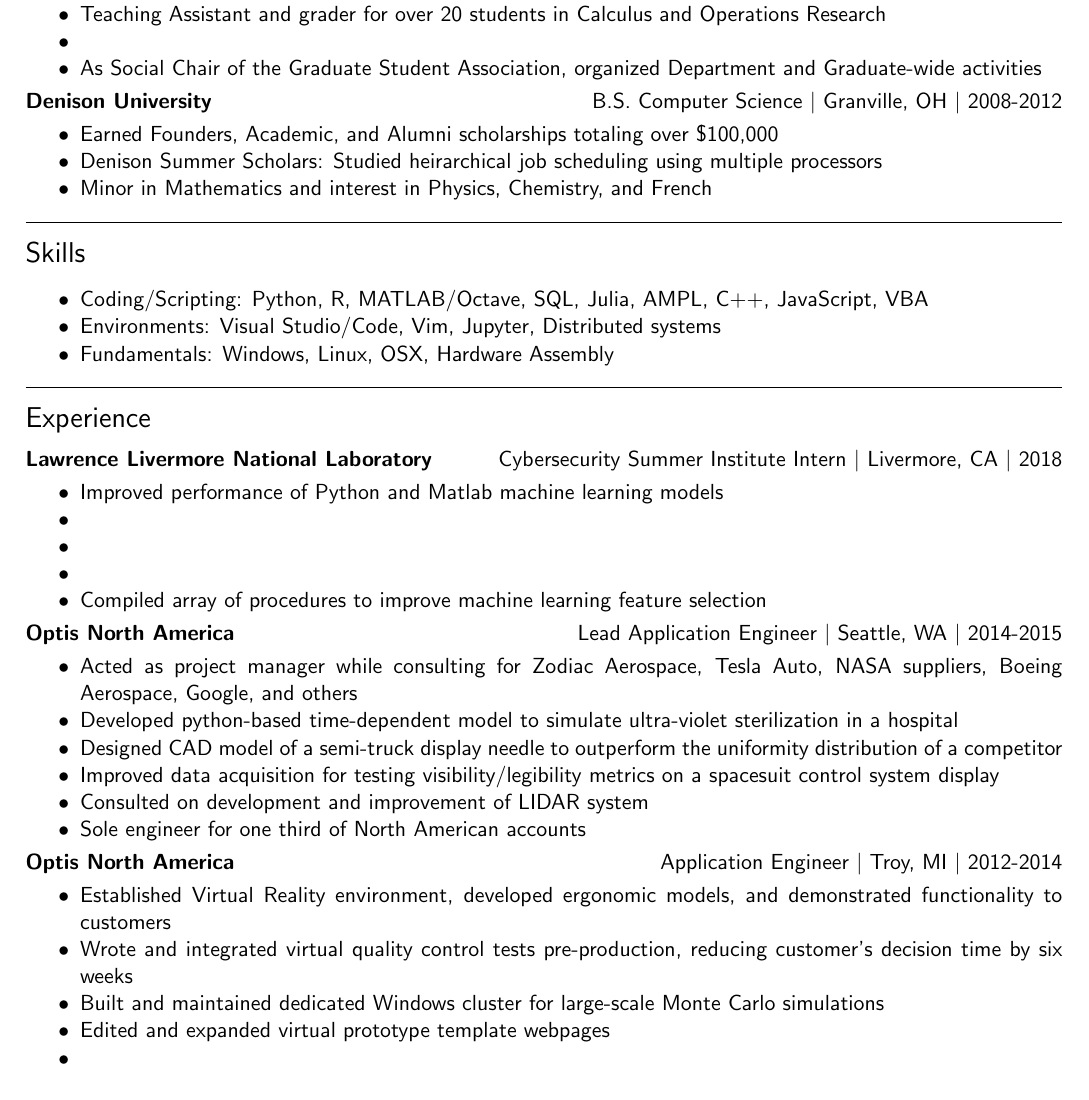
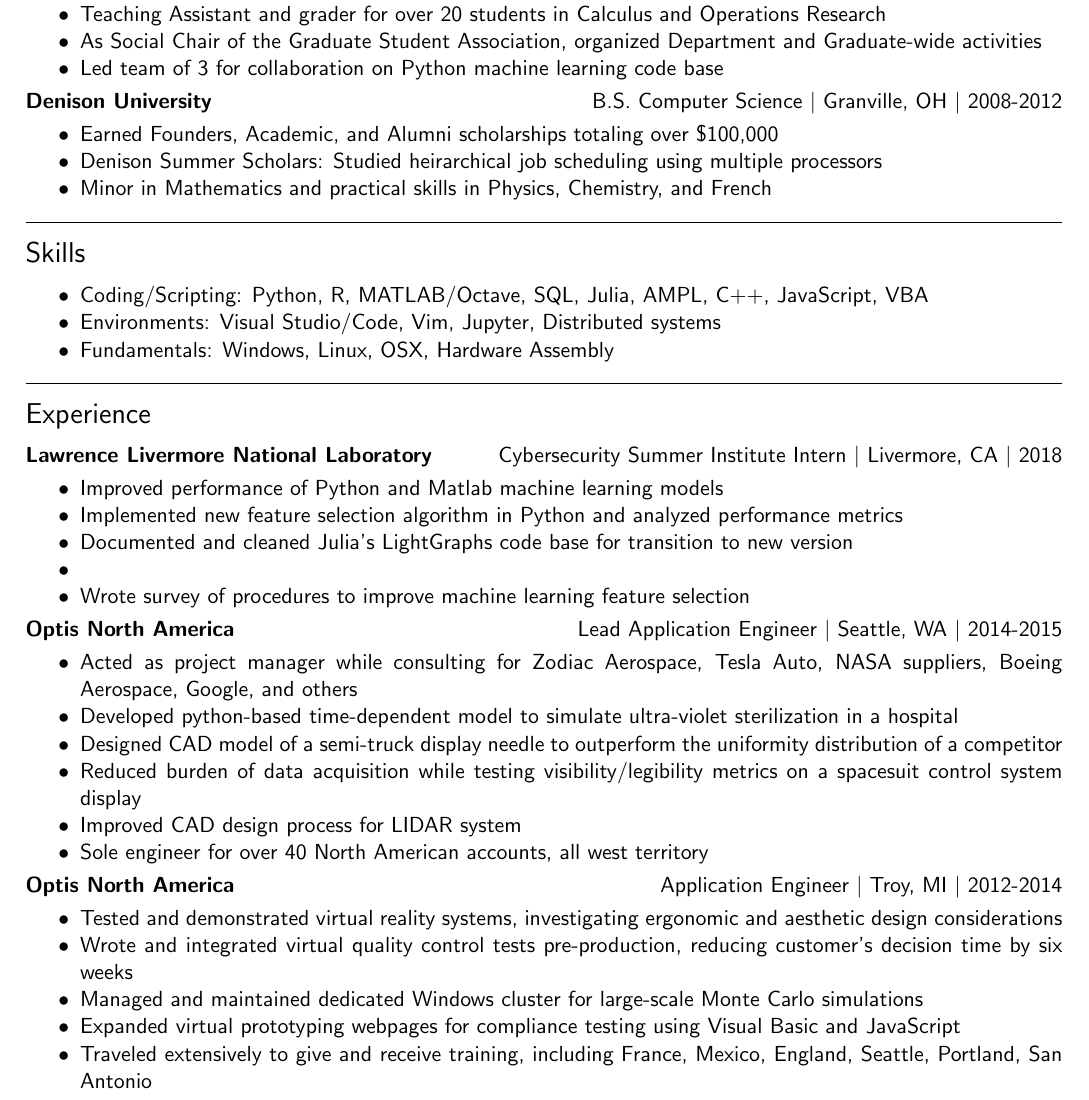
Before and after one commit to slyles1001/resume, a LaTeX CV (resumetex.tex): part of the page, cut so that both start at the same text. Compiled offline with pdfLaTeX.

Commit message:
more bullets and descriptions

```diff
--- a/resumetex.tex
+++ b/resumetex.tex
@@ -29,8 +29,8 @@
 \begin{itemize}
 \item Merit-based funding increased to full scholarship after successful first year
 \item Teaching Assistant and grader for over 20 students in Calculus and Operations Research
-\item
 \item As Social Chair of the Graduate Student Association, organized Department and Graduate-wide activities
+\item Led team of 3 for collaboration on Python machine learning code base
 \end{itemize}
 
 \noindent{\bf Denison University}\hfill { B.S. Computer Science $|$ Granville, OH $|$ 2008-2012}
@@ -38,12 +38,12 @@
 \begin{itemize}
 \item Earned Founders, Academic, and Alumni scholarships totaling over \$100,000
 \item Denison Summer Scholars: Studied heirarchical job scheduling using multiple processors
-\item Minor in Mathematics and interest in Physics, Chemistry, and French
+\item Minor in Mathematics and practical skills in Physics, Chemistry, and French
 \end{itemize}
 
 \vspace{8pt}\hrule\vspace{10pt}
 \noindent{\Large Skills }\\
-\vspace{-8pt}
+\vspace{-10pt}
 
 \begin{itemize}
 \item Coding/Scripting: Python, R, MATLAB/Octave, SQL, Julia, AMPL, C++, JavaScript, VBA
@@ -59,10 +59,10 @@
 
 \begin{itemize}
 \item Improved performance of Python and Matlab machine learning models
+\item Implemented new feature selection algorithm in Python and analyzed performance metrics
+\item Documented and cleaned Julia's LightGraphs code base for transition to new version
 \item
-\item
-\item
-\item Compiled array of procedures to improve machine learning feature selection
+\item Wrote survey of procedures to improve machine learning feature selection
 \end{itemize}
 
 \noindent{\bf Optis North America}\hfill { Lead Application Engineer $|$ Seattle, WA $|$ 2014-2015}
@@ -71,20 +71,18 @@
 \item Acted as project manager while consulting for Zodiac Aerospace, Tesla Auto, NASA suppliers, Boeing Aerospace, Google, and others
 \item Developed python-based time-dependent model to simulate ultra-violet sterilization in a hospital
 \item Designed CAD model of a semi-truck display needle to outperform the uniformity distribution of a competitor
-\item Improved data acquisition for testing visibility/legibility metrics on a spacesuit control system display
-\item Consulted on development and improvement of LIDAR system
-\item Sole engineer for one third of North American accounts
+\item Reduced burden of data acquisition while testing visibility/legibility metrics on a spacesuit control system display
+\item Improved CAD design process for LIDAR system
+\item Sole engineer for over 40 North American accounts, all west territory
 \end{itemize}
 
 \noindent{\bf Optis North America}\hfill { Application Engineer $|$ Troy, MI $|$ 2012-2014}
 
 \begin{itemize}
-\item Established Virtual Reality environment, developed ergonomic models, and demonstrated functionality to customers
-% Hardware? build models vs manage envrioment? what did I contribute?
+\item Tested and demonstrated virtual reality systems, investigating ergonomic and aesthetic design considerations
 \item Wrote and integrated virtual quality control tests pre-production, reducing customer's decision time by six weeks
-% built digital test and put
-\item Built and maintained dedicated Windows cluster for large-scale Monte Carlo simulations
-\item Edited and expanded virtual prototype template webpages
-\item
+\item Managed and maintained dedicated Windows cluster for large-scale Monte Carlo simulations
+\item Expanded virtual prototyping webpages for compliance testing using Visual Basic and JavaScript
+\item Traveled extensively to give and receive training, including France, Mexico, England, Seattle, Portland, San Antonio
 \end{itemize}
 \end{document}
```
Also changed, not shown: resumetex.pdf, 1 other file.
